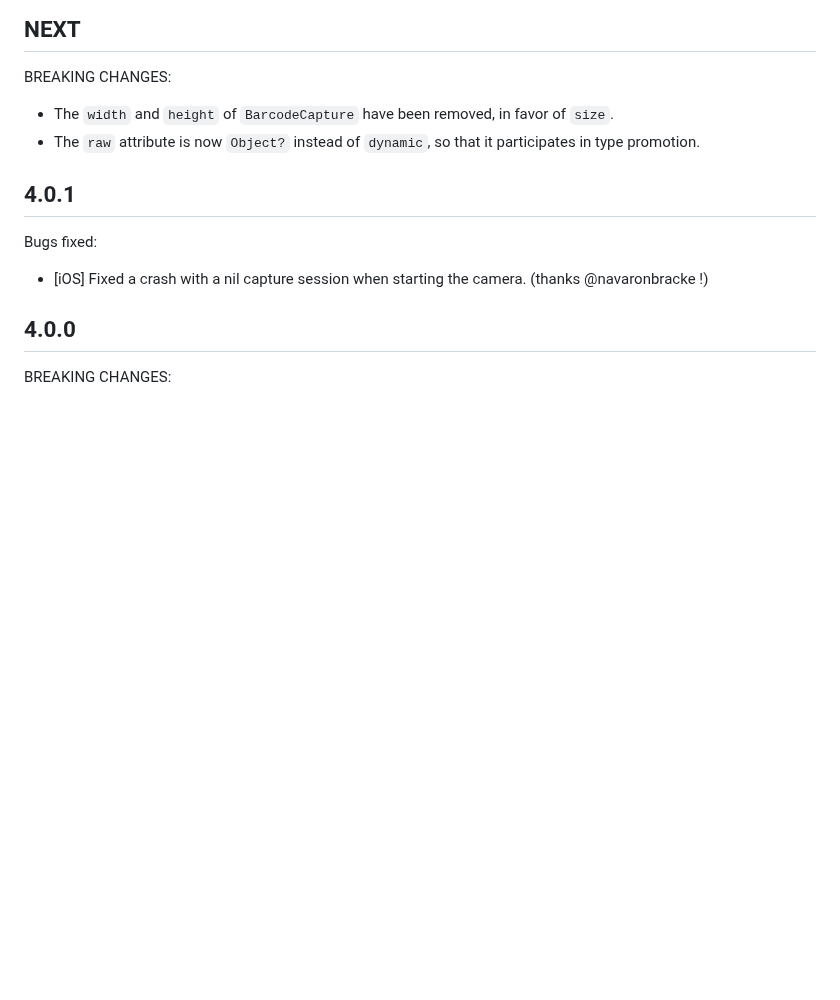
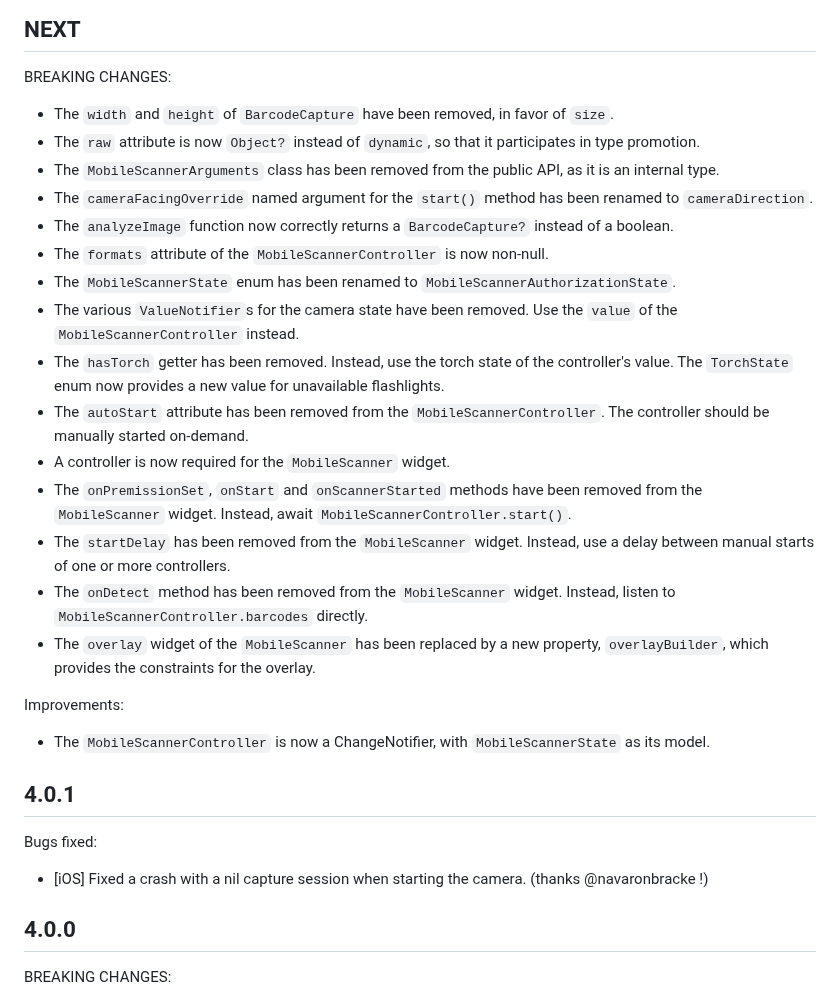
Before and after one commit to juliansteenbakker/mobile_scanner, a Markdown page: CHANGELOG.md, the part around the change. GitHub-like rendering; blank space fills up the shorter version.

Commit message:
update changelog

```diff
--- a/CHANGELOG.md
+++ b/CHANGELOG.md
@@ -2,6 +2,23 @@
 BREAKING CHANGES:
 * The `width` and `height` of `BarcodeCapture` have been removed, in favor of `size`.
 * The `raw` attribute is now `Object?` instead of `dynamic`, so that it participates in type promotion.
+* The `MobileScannerArguments` class has been removed from the public API, as it is an internal type.
+* The `cameraFacingOverride` named argument for the `start()` method has been renamed to `cameraDirection`.
+* The `analyzeImage` function now correctly returns a `BarcodeCapture?` instead of a boolean.
+* The `formats` attribute of the `MobileScannerController` is now non-null.
+* The `MobileScannerState` enum has been renamed to `MobileScannerAuthorizationState`.
+* The various `ValueNotifier`s for the camera state have been removed. Use the `value` of the `MobileScannerController` instead.
+* The `hasTorch` getter has been removed. Instead, use the torch state of the controller's value.
+  The `TorchState` enum now provides a new value for unavailable flashlights.
+* The `autoStart` attribute has been removed from the `MobileScannerController`. The controller should be manually started on-demand.
+* A controller is now required for the `MobileScanner` widget.
+* The  `onPremissionSet`, `onStart` and `onScannerStarted` methods have been removed from the `MobileScanner` widget. Instead, await `MobileScannerController.start()`.
+* The `startDelay` has been removed from the `MobileScanner` widget. Instead, use a delay between manual starts of one or more controllers.
+* The `onDetect` method has been removed from the `MobileScanner` widget. Instead, listen to `MobileScannerController.barcodes` directly.
+* The `overlay` widget of the `MobileScanner` has been replaced by a new property, `overlayBuilder`, which provides the constraints for the overlay.
+
+Improvements:
+* The `MobileScannerController` is now a ChangeNotifier, with `MobileScannerState` as its model.
 
 ## 4.0.1
 Bugs fixed:
```
